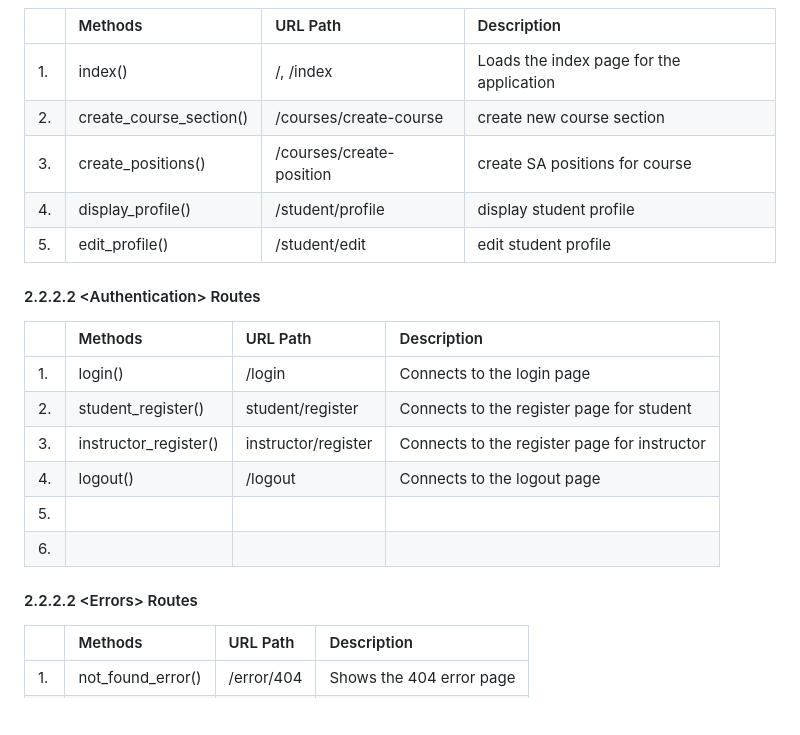
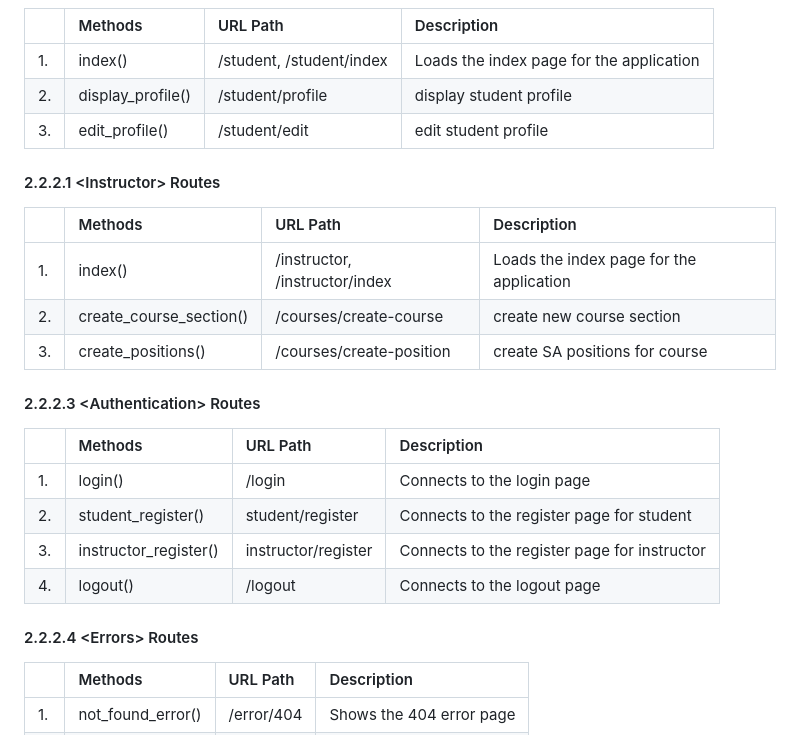
Before and after one commit to dhoangquan1/StudentAssistantPortal, a Markdown page: documents/DesignDocument_draft.md, the part around one of its changes. Rendered like a GitHub page; blank space fills up the shorter version.

Commit message:
Split student and instructor routes in 2.2

```diff
--- a/documents/DesignDocument_draft.md
+++ b/documents/DesignDocument_draft.md
@@ -104,13 +104,19 @@ Include a detailed description of the routes your application will implement.
 
 |   | Methods           | URL Path   | Description  |
 |:--|:------------------|:-----------|:-------------|
-|1. |index()                   |/, /index            |Loads the index page for the application              |
+|1. |index()                   |/student, /student/index            |Loads the index page for the application              |
+|2. |display_profile()                |/student/profile            |display student profile              |
+|3. |edit_profile()                  |/student/edit           |edit student profile              |
+
+#### 2.2.2.1 \<Instructor> Routes
+
+|   | Methods           | URL Path   | Description  |
+|:--|:------------------|:-----------|:-------------|
+|1. |index()                   |/instructor, /instructor/index            |Loads the index page for the application              |
 |2. |create_course_section()                   |/courses/create-course            | create new course section             |
 |3. |create_positions()                   |/courses/create-position            |create SA positions for course              |
-|4. |display_profile()                |/student/profile            |display student profile              |
-|5. |edit_profile()                  |/student/edit           |edit student profile              |
 
-#### 2.2.2.2 \<Authentication> Routes
+#### 2.2.2.3 \<Authentication> Routes
 
 |   | Methods           | URL Path   | Description  |
 |:--|:------------------|:-----------|:-------------|
@@ -118,10 +124,8 @@ Include a detailed description of the routes your application will implement.
 |2. |student_register()                   |student/register            |Connects to the register page for student              |
 |3. |instructor_register()                   |instructor/register            |Connects to the register page for instructor              |
 |4. |logout()                   |/logout            | Connects to the logout page             |
-|5. |                   |            |              |
-|6. |                   |            |              |
 
-#### 2.2.2.2 \<Errors> Routes
+#### 2.2.2.4 \<Errors> Routes
 
 |   | Methods           | URL Path   | Description  |
 |:--|:------------------|:-----------|:-------------|
```
Also changed, not shown: other parts of documents/DesignDocument_draft.md (+1 -1 lines).
